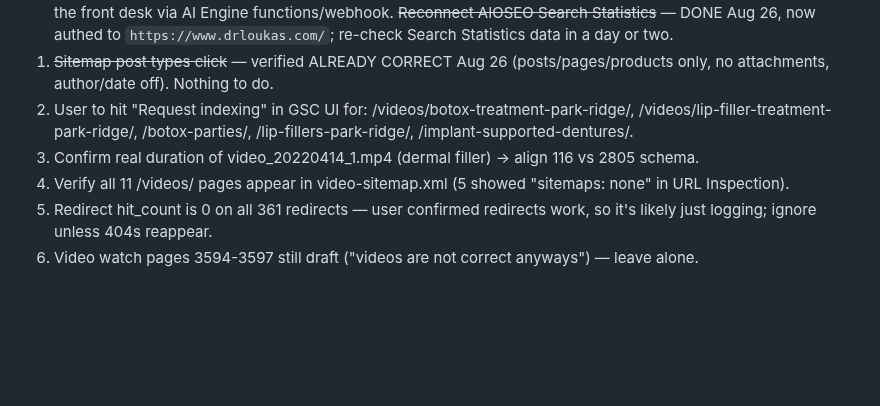
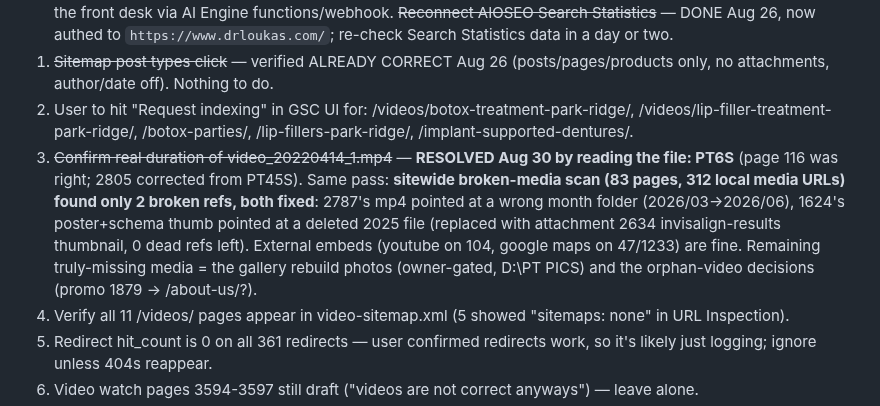
Before and after one commit to thanasiloukas-svg/DRLoukas, a Markdown page: CLAUDE.md, the part around the change. GitHub-like rendering; blank space fills up the shorter version.

Commit message:
Record broken-media sweep: 2 refs fixed, video duration conflict resolved by file read
Co-Authored-By: Claude <noreply@anthropic.com>
Claude-Session: https://claude.ai/code/session_01B2ASpL494CmCuqR2M623Hr

```diff
--- a/CLAUDE.md
+++ b/CLAUDE.md
@@ -171,7 +171,7 @@ Comes from the **AIOSEO Author SEO (E-E-A-T) addon** on author archives (noindex
 0. ~~P0: rotate the OpenAI API key~~ — **DONE Aug 30 night**: owner entered a new key in AI Engine, verified working end-to-end via $mwai->simpleTextQuery ("KEY OK"); final revoke of the old key at platform.openai.com on owner (confirm done). **ARYA upgrades same night:** chatbot_discussions logging ENABLED (was off — conversations/leads were never being saved; view at AI Engine → Chatbots → Discussions, 90-day retention); canonical office hours + Thursday evenings/Saturday mornings/parking/new-patients lines ADDED to her instructions (they were missing entirely). Her training is otherwise solid (procedures, safety rules, lead capture, tone). NO email hookup exists — captured leads only live in Discussions; future win: wire lead capture to email the front desk via AI Engine functions/webhook. ~~Reconnect AIOSEO Search Statistics~~ — DONE Aug 26, now authed to `https://www.drloukas.com/`; re-check Search Statistics data in a day or two.
 1. ~~Sitemap post types click~~ — verified ALREADY CORRECT Aug 26 (posts/pages/products only, no attachments, author/date off). Nothing to do.
 2. User to hit "Request indexing" in GSC UI for: /videos/botox-treatment-park-ridge/, /videos/lip-filler-treatment-park-ridge/, /botox-parties/, /lip-fillers-park-ridge/, /implant-supported-dentures/.
-3. Confirm real duration of video_20220414_1.mp4 (dermal filler) → align 116 vs 2805 schema.
+3. ~~Confirm real duration of video_20220414_1.mp4~~ — **RESOLVED Aug 30 by reading the file: PT6S** (page 116 was right; 2805 corrected from PT45S). Same pass: **sitewide broken-media scan (83 pages, 312 local media URLs) found only 2 broken refs, both fixed**: 2787's mp4 pointed at a wrong month folder (2026/03→2026/06), 1624's poster+schema thumb pointed at a deleted 2025 file (replaced with attachment 2634 invisalign-results thumbnail, 0 dead refs left). External embeds (youtube on 104, google maps on 47/1233) are fine. Remaining truly-missing media = the gallery rebuild photos (owner-gated, D:\\PT PICS) and the orphan-video decisions (promo 1879 → /about-us/?).
 4. Verify all 11 /videos/ pages appear in video-sitemap.xml (5 showed "sitemaps: none" in URL Inspection).
 5. Redirect hit_count is 0 on all 361 redirects — user confirmed redirects work, so it's likely just logging; ignore unless 404s reappear.
 6. Video watch pages 3594-3597 still draft ("videos are not correct anyways") — leave alone.
```
